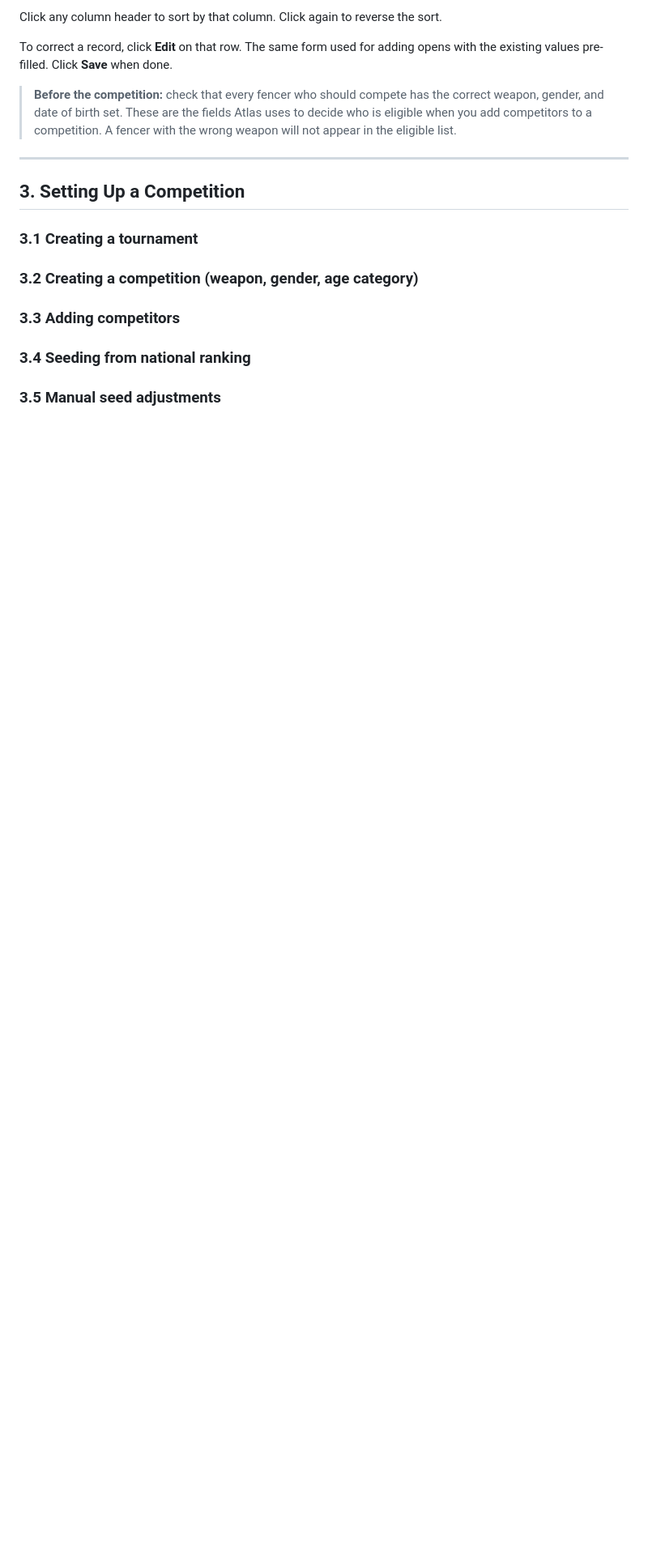
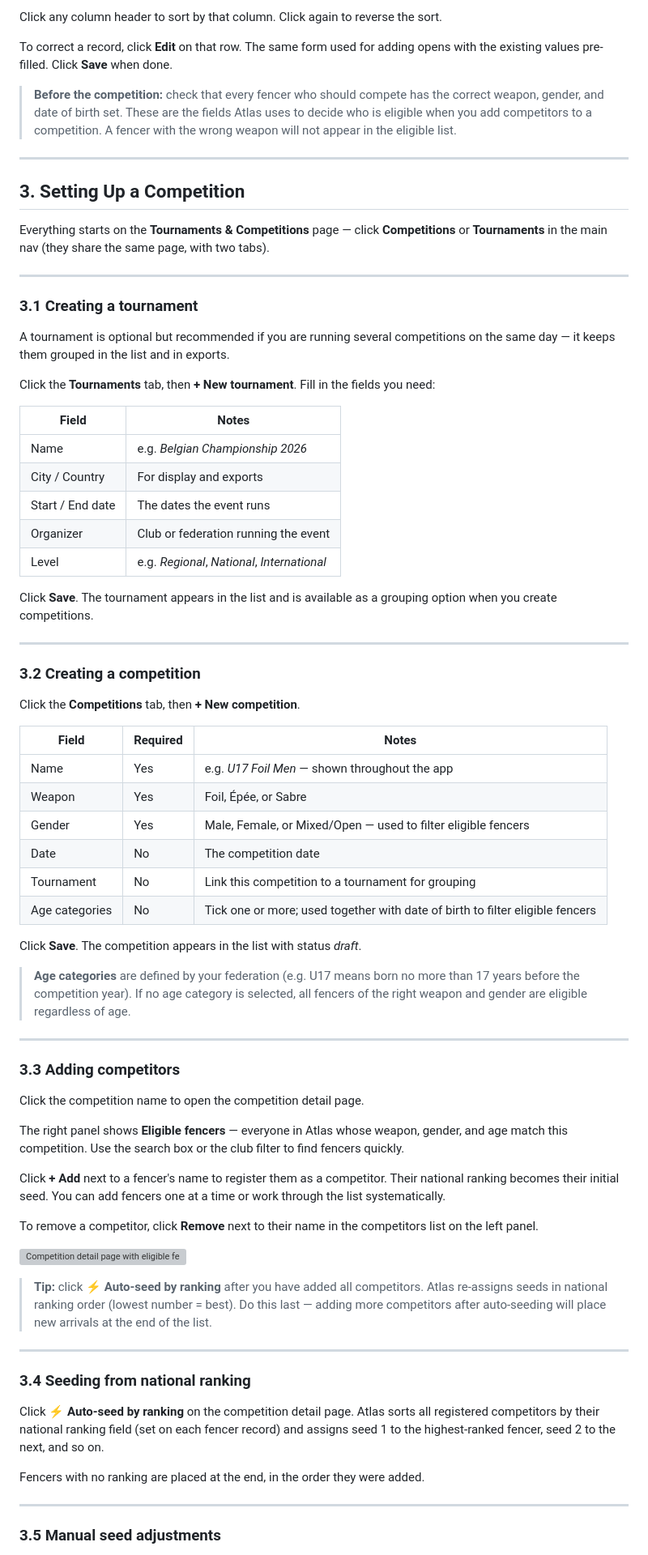
Before and after one commit to pietwauters/AtlasCompetitionManager, a Markdown page: public/manual/competition-manager.md, the part around one of its changes. Shown at 81% size. Rendered like a GitHub page; blank space fills up the shorter version; grey boxes are pictures that could not be loaded.

Commit message:
Manual: update §2.1 (clubs page) and write §3 (Setting Up a Competition)
Co-Authored-By: Claude Sonnet 4.6 <noreply@anthropic.com>

```diff
--- a/public/manual/competition-manager.md
+++ b/public/manual/competition-manager.md
@@ -124,12 +132,69 @@ To correct a record, click **Edit** on that row. The same form used for adding o
 
 ## 3. Setting Up a Competition
 
+Everything starts on the **Tournaments & Competitions** page — click **Competitions** or **Tournaments** in the main nav (they share the same page, with two tabs).
+
+---
+
 ### 3.1 Creating a tournament
 
-### 3.2 Creating a competition (weapon, gender, age category)
+A tournament is optional but recommended if you are running several competitions on the same day — it keeps them grouped in the list and in exports.
+
+Click the **Tournaments** tab, then **+ New tournament**. Fill in the fields you need:
+
+| Field | Notes |
+|---|---|
+| Name | e.g. *Belgian Championship 2026* |
+| City / Country | For display and exports |
+| Start / End date | The dates the event runs |
+| Organizer | Club or federation running the event |
+| Level | e.g. *Regional*, *National*, *International* |
+
+Click **Save**. The tournament appears in the list and is available as a grouping option when you create competitions.
+
+---
+
+### 3.2 Creating a competition
+
+Click the **Competitions** tab, then **+ New competition**.
+
+| Field | Required | Notes |
+|---|---|---|
+| Name | Yes | e.g. *U17 Foil Men* — shown throughout the app |
+| Weapon | Yes | Foil, Épée, or Sabre |
+| Gender | Yes | Male, Female, or Mixed/Open — used to filter eligible fencers |
+| Date | No | The competition date |
+| Tournament | No | Link this competition to a tournament for grouping |
+| Age categories | No | Tick one or more; used together with date of birth to filter eligible fencers |
+
+Click **Save**. The competition appears in the list with status *draft*.
+
+> **Age categories** are defined by your federation (e.g. U17 means born no more than 17 years before the competition year). If no age category is selected, all fencers of the right weapon and gender are eligible regardless of age.
+
+---
 
 ### 3.3 Adding competitors
 
+Click the competition name to open the competition detail page.
+
+The right panel shows **Eligible fencers** — everyone in Atlas whose weapon, gender, and age match this competition. Use the search box or the club filter to find fencers quickly.
+
+Click **+ Add** next to a fencer's name to register them as a competitor. Their national ranking becomes their initial seed. You can add fencers one at a time or work through the list systematically.
+
+To remove a competitor, click **Remove** next to their name in the competitors list on the left panel.
+
+![Competition detail page with eligible fencers and competitors list](images/competition-detail.png)
+
+> **Tip:** click **⚡ Auto-seed by ranking** after you have added all competitors. Atlas re-assigns seeds in national ranking order (lowest number = best). Do this last — adding more competitors after auto-seeding will place new arrivals at the end of the list.
+
+---
+
 ### 3.4 Seeding from national ranking
 
+Click **⚡ Auto-seed by ranking** on the competition detail page. Atlas sorts all registered competitors by their national ranking field (set on each fencer record) and assigns seed 1 to the highest-ranked fencer, seed 2 to the next, and so on.
+
+Fencers with no ranking are placed at the end, in the order they were added.
+
+---
+
 ### 3.5 Manual seed adjustments
```
Also changed, not shown: other parts of public/manual/competition-manager.md (+13 -1 lines).
